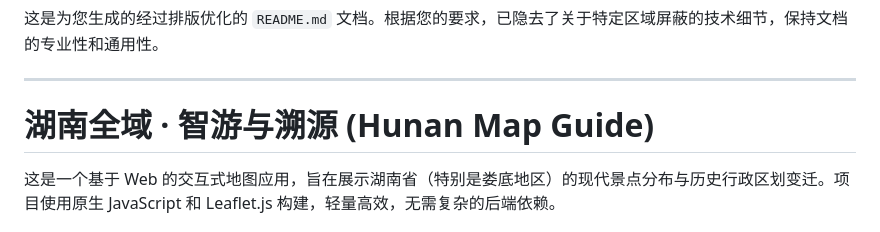
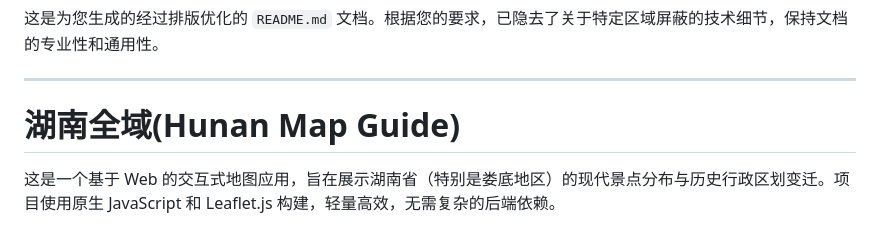
Before and after one commit to zenghaolinz/hunan-map, a Markdown page: README.md, the part around the change. Rendered like a GitHub page.

```diff
--- a/README.md
+++ b/README.md
@@ -2,7 +2,7 @@
 
 ---
 
-# 湖南全域 · 智游与溯源 (Hunan Map Guide)
+# 湖南全域(Hunan Map Guide)
 
 这是一个基于 Web 的交互式地图应用，旨在展示湖南省（特别是娄底地区）的现代景点分布与历史行政区划变迁。项目使用原生 JavaScript 和 Leaflet.js 构建，轻量高效，无需复杂的后端依赖。
 
```
